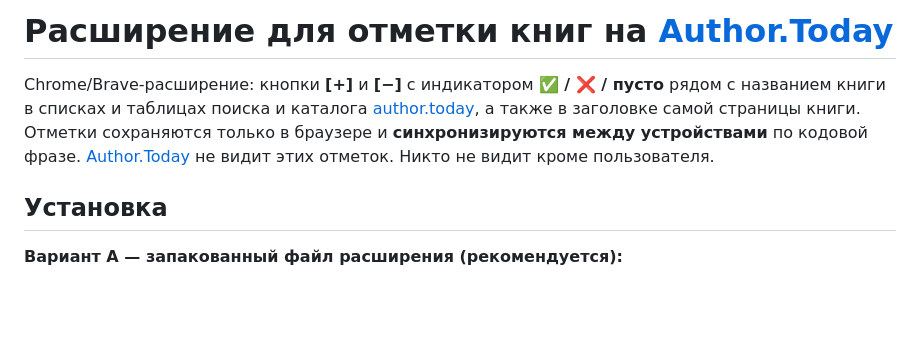
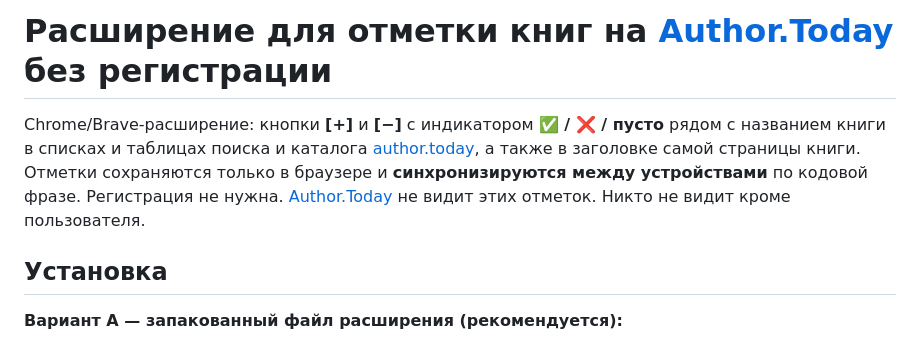
Before and after one commit to Rocaccel/author-today-read, a Markdown page: README.md, the part around the change. Drawn GitHub-style; blank space fills up the shorter version.

Commit message:
docs: Указал что можно пользоваться без регистрации на сайте

```diff
--- a/README.md
+++ b/README.md
@@ -1,10 +1,10 @@
-# Расширение для отметки книг на [Author.Today](https://author.today/)
+# Расширение для отметки книг на [Author.Today](https://author.today/) без регистрации
 
 Chrome/Brave-расширение: кнопки **\[+]** и **\[−]** с индикатором **✅ / ❌ / пусто**
 рядом с названием книги в списках и таблицах поиска и каталога
 [author.today](https://author.today/), а также в заголовке самой страницы книги.
 Отметки сохраняются только в браузере и **синхронизируются между устройствами** по
-кодовой фразе. [Author.Today](https://author.today/) не видит этих отметок. Никто не видит кроме пользователя.
+кодовой фразе. Регистрация не нужна. [Author.Today](https://author.today/) не видит этих отметок. Никто не видит кроме пользователя.
 
 ## Установка
 
```
